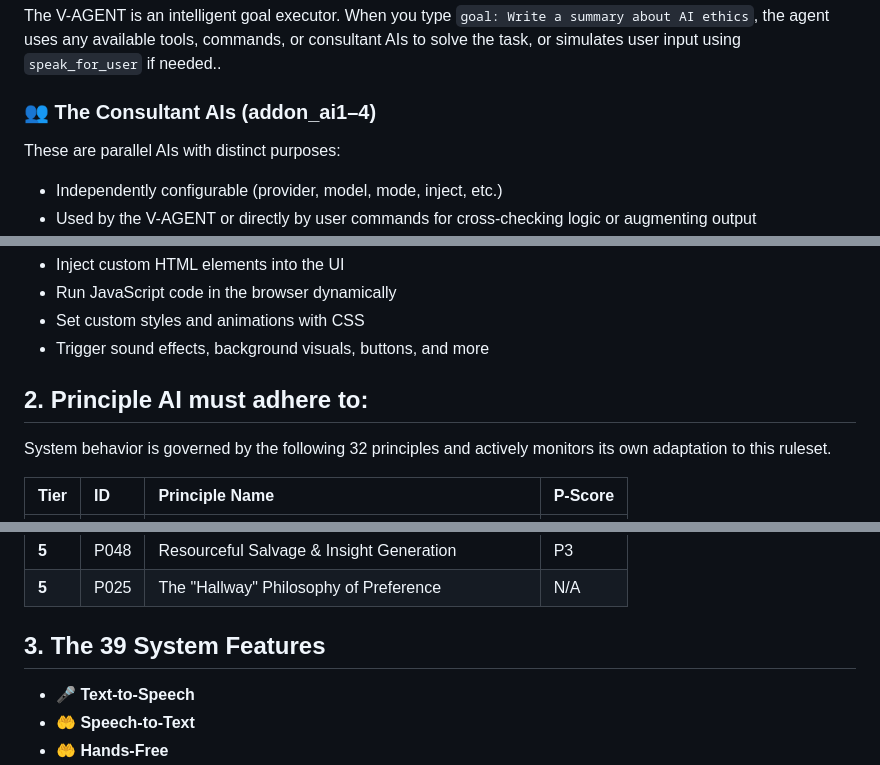
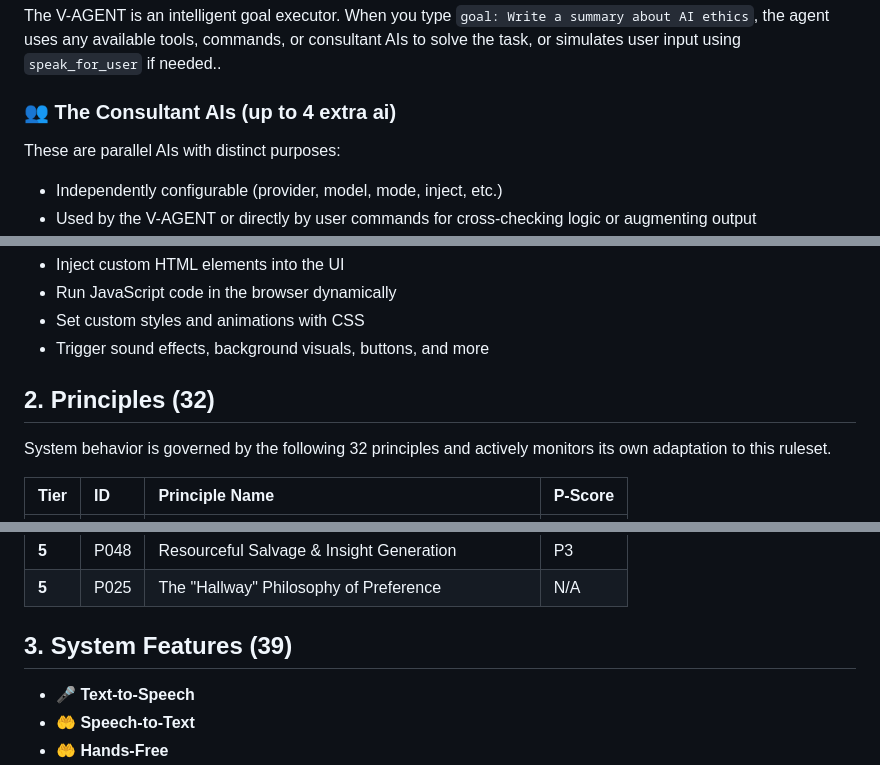
Before and after one commit to jjkjwo/M0dular-Action-System-Interface, a Markdown page: README.md, 3 parts joined by grey strips. GitHub-like rendering.

Commit message:
Update README.md
9

```diff
--- a/README.md
+++ b/README.md
@@ -21,7 +21,7 @@ The m0dai platform supports a layered AI control architecture centered on:
 ### 🧠 The V-AGENT
 The V-AGENT is an intelligent goal executor. When you type `goal: Write a summary about AI ethics`, the agent uses any available tools, commands, or consultant AIs to solve the task, or simulates user input using `speak_for_user` if needed..
 
-### 👥 The Consultant AIs (addon_ai1–4)
+### 👥 The Consultant AIs (up to 4 extra ai)
 These are parallel AIs with distinct purposes:
 
 * Independently configurable (provider, model, mode, inject, etc.)
@@ -47,7 +47,7 @@ This allows the AI to create full interactive web environments, debug interfaces
 * Set custom styles and animations with CSS
 * Trigger sound effects, background visuals, buttons, and more
 
-## 2. Principle AI must adhere to:
+## 2. Principles (32)
 System behavior is governed by the following 32 principles and actively monitors its own adaptation to this ruleset.
 
 | Tier | ID | Principle Name | P-Score |
@@ -85,7 +85,7 @@ System behavior is governed by the following 32 principles and actively monitors
 | **5** | P048 | Resourceful Salvage & Insight Generation | P3 |
 | **5** | P025 | The "Hallway" Philosophy of Preference | N/A |
 
-## 3. The 39 System Features
+## 3. System Features (39)
 
 - **🎤 Text-to-Speech**
 - **🤲 Speech-to-Text**
```
Also changed, not shown: other parts of README.md (+1 -1 lines).
